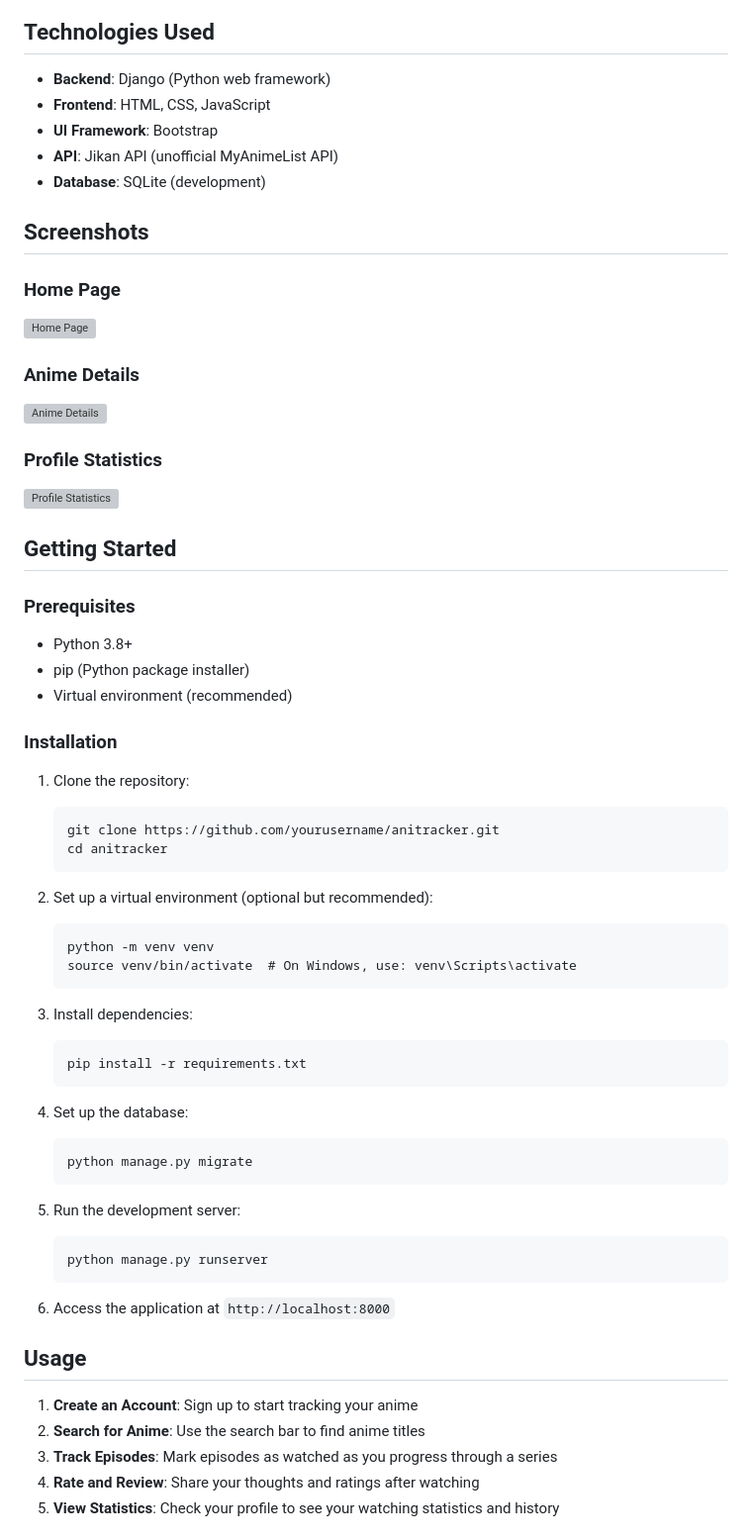
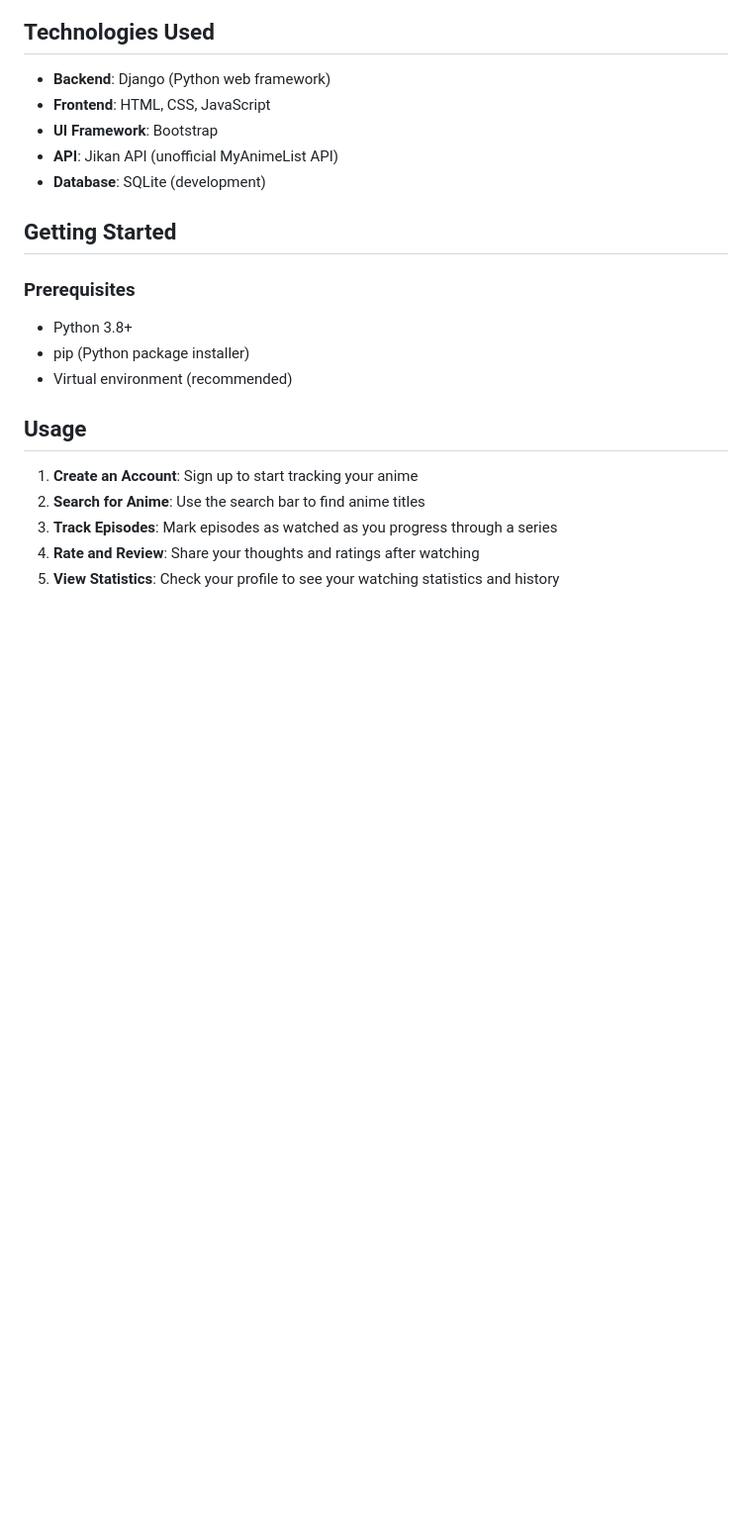
Before and after one commit to RamBuditi/Anitracker, a Markdown page: README.md, the part around the change printed below. Shown: that part at 99% size. GitHub-like rendering; blank space fills up the shorter version; grey boxes are pictures that could not be loaded.

````diff
--- a/README.md
+++ b/README.md
@@ -41,16 +64,6 @@ Anitracker is a web application that allows anime enthusiasts to search, track,
 - **API**: Jikan API (unofficial MyAnimeList API)
 - **Database**: SQLite (development)
 
-## Screenshots
-
-### Home Page
-![Home Page](https://api.placeholder.com/600/300)
-
-### Anime Details
-![Anime Details](https://api.placeholder.com/600/300)
-
-### Profile Statistics
-![Profile Statistics](https://api.placeholder.com/600/300)
 
 ## Getting Started
 
@@ -58,36 +71,6 @@ Anitracker is a web application that allows anime enthusiasts to search, track,
 - Python 3.8+
 - pip (Python package installer)
 - Virtual environment (recommended)
-
-### Installation
-1. Clone the repository:
-   ```
-   git clone https://github.com/yourusername/anitracker.git
-   cd anitracker
-   ```
-
-2. Set up a virtual environment (optional but recommended):
-   ```
-   python -m venv venv
-   source venv/bin/activate  # On Windows, use: venv\Scripts\activate
-   ```
-
-3. Install dependencies:
-   ```
-   pip install -r requirements.txt
-   ```
-
-4. Set up the database:
-   ```
-   python manage.py migrate
-   ```
-
-5. Run the development server:
-   ```
-   python manage.py runserver
-   ```
-
-6. Access the application at `http://localhost:8000`
 
 ## Usage
 
````
Also changed, not shown: other parts of README.md (+26 -3 lines).
